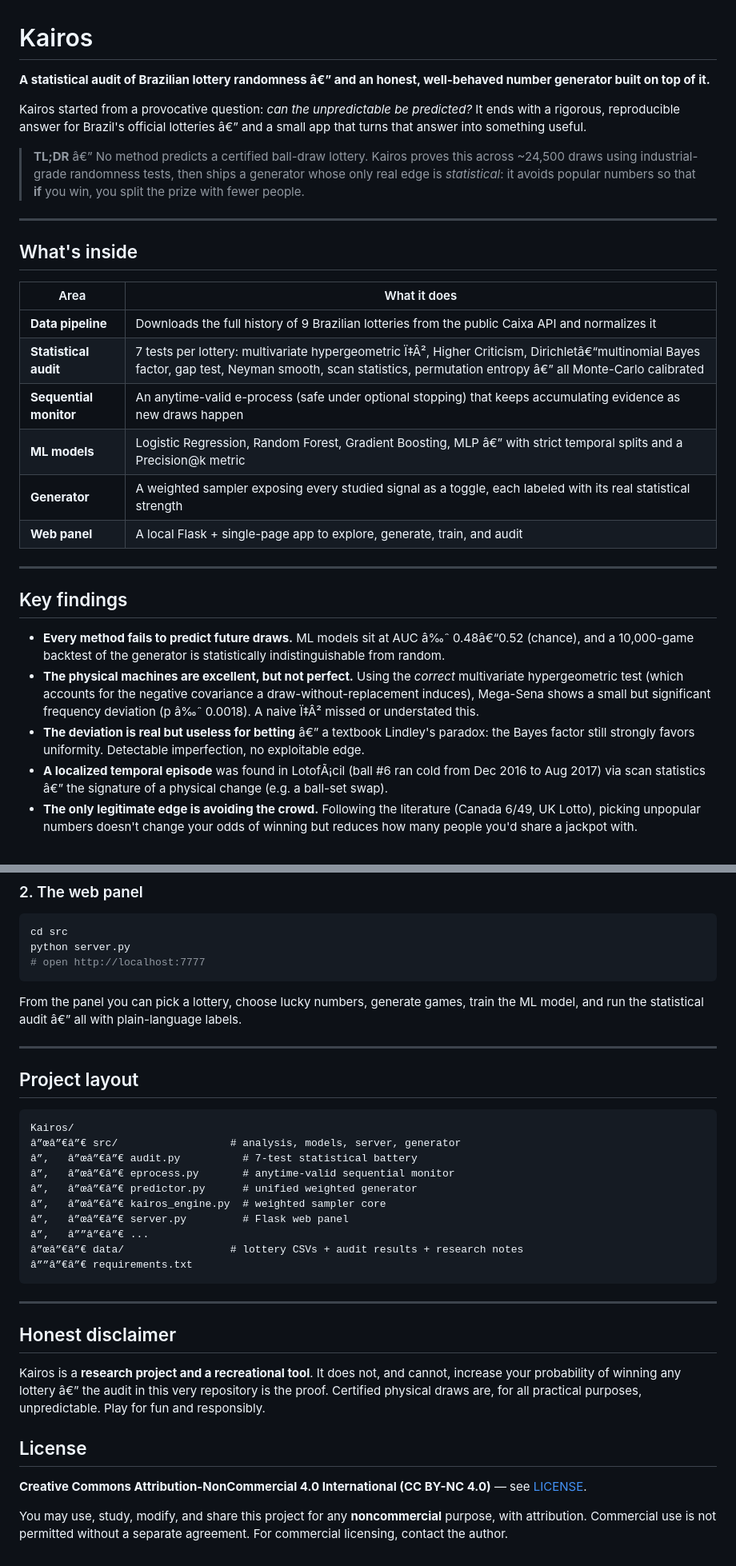
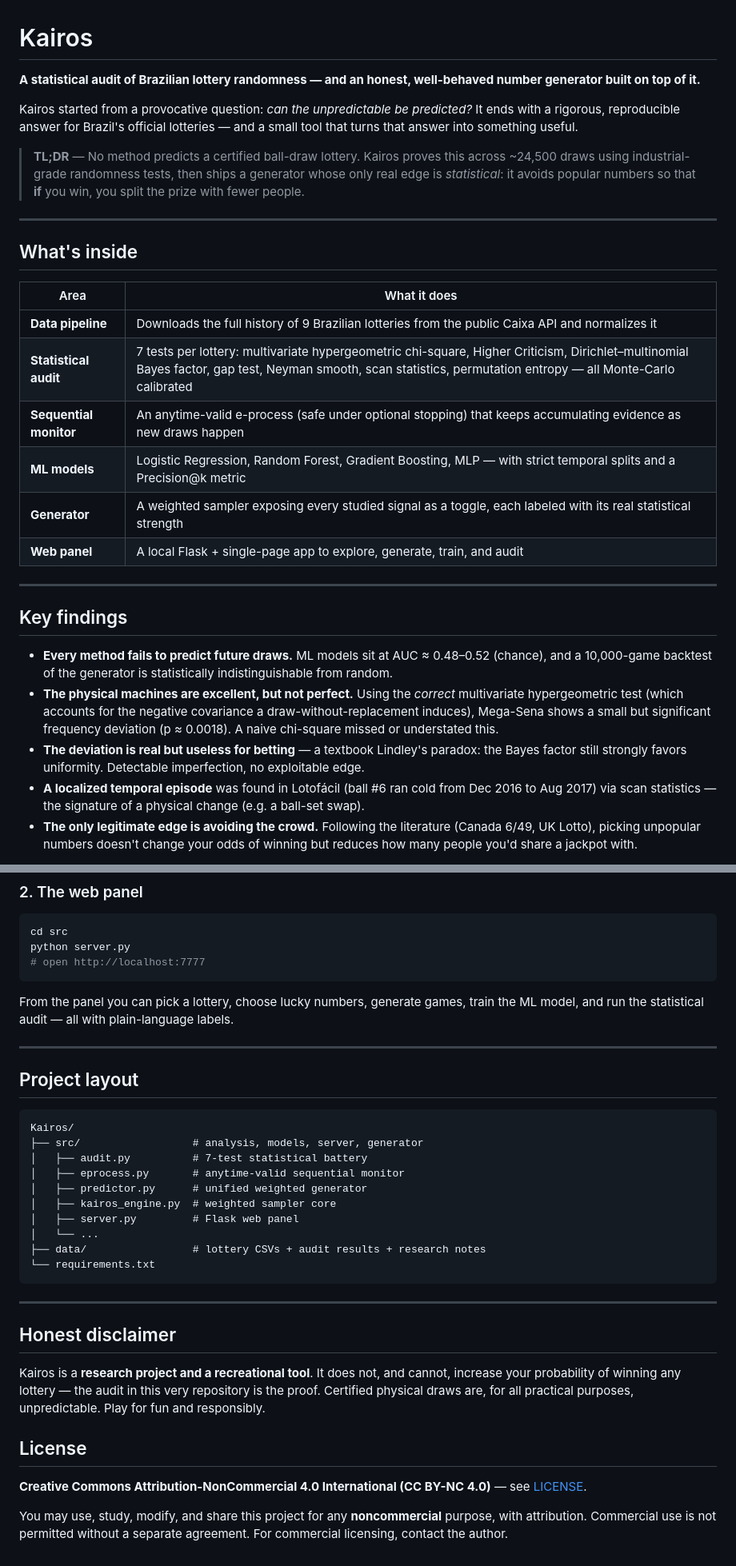
Before and after one commit to SnX-Ren/Kairos, a Markdown page: README.md, 2 parts joined by grey strips. Shown at 80% size. GitHub-like rendering.

Commit message:
Fix README encoding (UTF-8 was mangled by a PowerShell round-trip)
Co-Authored-By: Claude Opus 4.8 <noreply@anthropic.com>

````diff
--- a/README.md
+++ b/README.md
@@ -1,12 +1,12 @@
 # Kairos
 
-**A statistical audit of Brazilian lottery randomness â€” and an honest, well-behaved number generator built on top of it.**
+**A statistical audit of Brazilian lottery randomness — and an honest, well-behaved number generator built on top of it.**
 
 Kairos started from a provocative question: *can the unpredictable be predicted?* It ends
-with a rigorous, reproducible answer for Brazil's official lotteries â€” and a small app that
+with a rigorous, reproducible answer for Brazil's official lotteries — and a small tool that
 turns that answer into something useful.
 
-> **TL;DR** â€” No method predicts a certified ball-draw lottery. Kairos proves this across
+> **TL;DR** — No method predicts a certified ball-draw lottery. Kairos proves this across
 > ~24,500 draws using industrial-grade randomness tests, then ships a generator whose only
 > real edge is *statistical*: it avoids popular numbers so that **if** you win, you split the
 > prize with fewer people.
@@ -18,9 +18,9 @@ turns that answer into something useful.
 | Area | What it does |
 |---|---|
 | **Data pipeline** | Downloads the full history of 9 Brazilian lotteries from the public Caixa API and normalizes it |
-| **Statistical audit** | 7 tests per lottery: multivariate hypergeometric Ï‡Â², Higher Criticism, Dirichletâ€“multinomial Bayes factor, gap test, Neyman smooth, scan statistics, permutation entropy â€” all Monte-Carlo calibrated |
+| **Statistical audit** | 7 tests per lottery: multivariate hypergeometric chi-square, Higher Criticism, Dirichlet–multinomial Bayes factor, gap test, Neyman smooth, scan statistics, permutation entropy — all Monte-Carlo calibrated |
 | **Sequential monitor** | An anytime-valid e-process (safe under optional stopping) that keeps accumulating evidence as new draws happen |
-| **ML models** | Logistic Regression, Random Forest, Gradient Boosting, MLP â€” with strict temporal splits and a Precision@k metric |
+| **ML models** | Logistic Regression, Random Forest, Gradient Boosting, MLP — with strict temporal splits and a Precision@k metric |
 | **Generator** | A weighted sampler exposing every studied signal as a toggle, each labeled with its real statistical strength |
 | **Web panel** | A local Flask + single-page app to explore, generate, train, and audit |
 
@@ -28,16 +28,16 @@ turns that answer into something useful.
 
 ## Key findings
 
-- **Every method fails to predict future draws.** ML models sit at AUC â‰ˆ 0.48â€“0.52 (chance),
+- **Every method fails to predict future draws.** ML models sit at AUC ≈ 0.48–0.52 (chance),
   and a 10,000-game backtest of the generator is statistically indistinguishable from random.
 - **The physical machines are excellent, but not perfect.** Using the *correct* multivariate
   hypergeometric test (which accounts for the negative covariance a draw-without-replacement
-  induces), Mega-Sena shows a small but significant frequency deviation (p â‰ˆ 0.0018). A naive
-  Ï‡Â² missed or understated this.
-- **The deviation is real but useless for betting** â€” a textbook Lindley's paradox: the Bayes
+  induces), Mega-Sena shows a small but significant frequency deviation (p ≈ 0.0018). A naive
+  chi-square missed or understated this.
+- **The deviation is real but useless for betting** — a textbook Lindley's paradox: the Bayes
   factor still strongly favors uniformity. Detectable imperfection, no exploitable edge.
-- **A localized temporal episode** was found in LotofÃ¡cil (ball #6 ran cold from Dec 2016 to
-  Aug 2017) via scan statistics â€” the signature of a physical change (e.g. a ball-set swap).
+- **A localized temporal episode** was found in Lotofácil (ball #6 ran cold from Dec 2016 to
+  Aug 2017) via scan statistics — the signature of a physical change (e.g. a ball-set swap).
 - **The only legitimate edge is avoiding the crowd.** Following the literature (Canada 6/49,
   UK Lotto), picking unpopular numbers doesn't change your odds of winning but reduces how
   many people you'd share a jackpot with.
@@ -73,7 +73,7 @@ python server.py
 ```
 
 From the panel you can pick a lottery, choose lucky numbers, generate games, train the ML
-model, and run the statistical audit â€” all with plain-language labels.
+model, and run the statistical audit — all with plain-language labels.
 
 ---
 
@@ -81,15 +81,15 @@ model, and run the statistical audit â€” all with plain-language labels.
 
 ```
 Kairos/
-â”œâ”€â”€ src/                  # analysis, models, server, generator
-â”‚   â”œâ”€â”€ audit.py          # 7-test statistical battery
-â”‚   â”œâ”€â”€ eprocess.py       # anytime-valid sequential monitor
-â”‚   â”œâ”€â”€ predictor.py      # unified weighted generator
-â”‚   â”œâ”€â”€ kairos_engine.py  # weighted sampler core
-â”‚   â”œâ”€â”€ server.py         # Flask web panel
-â”‚   â””â”€â”€ ...
-â”œâ”€â”€ data/                 # lottery CSVs + audit results + research notes
-â””â”€â”€ requirements.txt
+├── src/                  # analysis, models, server, generator
+│   ├── audit.py          # 7-test statistical battery
+│   ├── eprocess.py       # anytime-valid sequential monitor
+│   ├── predictor.py      # unified weighted generator
+│   ├── kairos_engine.py  # weighted sampler core
+│   ├── server.py         # Flask web panel
+│   └── ...
+├── data/                 # lottery CSVs + audit results + research notes
+└── requirements.txt
 ```
 
 ---
@@ -97,7 +97,7 @@ Kairos/
 ## Honest disclaimer
 
 Kairos is a **research project and a recreational tool**. It does not, and cannot, increase
-your probability of winning any lottery â€” the audit in this very repository is the proof.
+your probability of winning any lottery — the audit in this very repository is the proof.
 Certified physical draws are, for all practical purposes, unpredictable. Play for fun and
 responsibly.
 
@@ -105,6 +105,6 @@ responsibly.
 
 **Creative Commons Attribution-NonCommercial 4.0 International (CC BY-NC 4.0)** — see [LICENSE](LICENSE).
 
-You may use, study, modify, and share this project for any **noncommercial**
-purpose, with attribution. Commercial use is not permitted without a separate
-agreement. For commercial licensing, contact the author.
+You may use, study, modify, and share this project for any **noncommercial** purpose, with
+attribution. Commercial use is not permitted without a separate agreement. For commercial
+licensing, contact the author.
````
